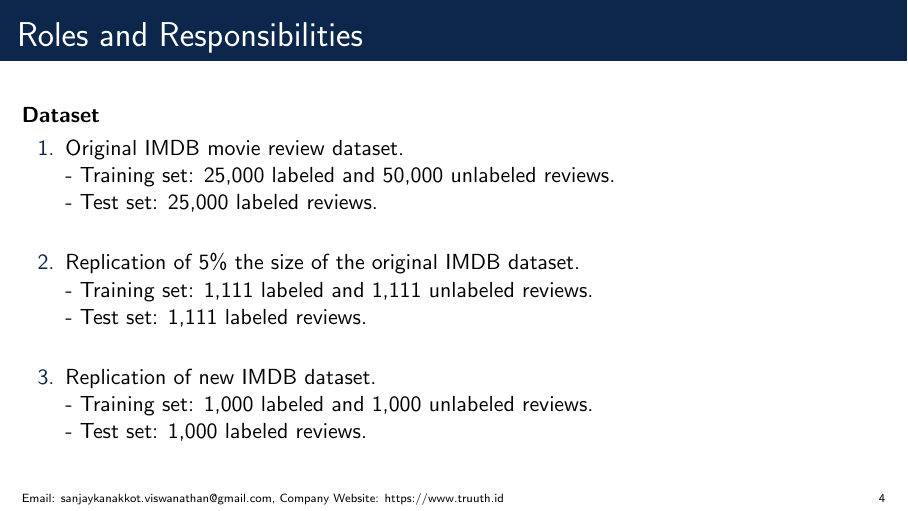
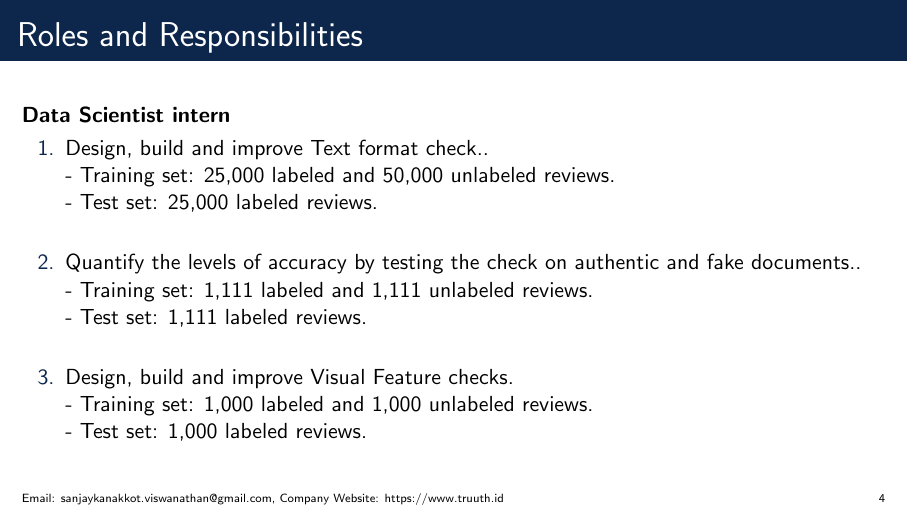
Before and after one commit to sanjay-kv/Final-Project-Presentation---Truuth, LaTeX slides (sample.tex): page 4 of 6. Compiled offline with pdfLaTeX.

Commit message:
Added roles in detail

```diff
--- a/sample.tex
+++ b/sample.tex
@@ -126,17 +126,17 @@ Sanjay Kanakkot Viswanathan\inst{},\break Student ID: 46313966\inst{}}
 \begin{frame}{Roles and Responsibilities }
     \tableofcontents
 
-    \textbf{Dataset}
+    \textbf{Data Scientist intern}
     \begin{enumerate}
-        \item Original IMDB  movie review dataset.\break
+        \item Design, build and improve Text format check..\break
             - Training set: 25,000 labeled and 50,000 unlabeled reviews.\break
             - Test set: 25,000 labeled reviews.\break
 
-         \item  Replication of 5\% the size of the original IMDB dataset.\break
+         \item  Quantify the levels of accuracy by testing the check on authentic and fake documents..\break
             - Training set: 1,111 labeled and 1,111 unlabeled reviews.\break
             - Test set: 1,111 labeled reviews.\break
 
-        \item Replication of new IMDB dataset.\break
+        \item Design, build and improve Visual Feature checks.\break
             - Training set: 1,000 labeled and 1,000 unlabeled reviews.\break
             - Test set: 1,000 labeled reviews.\break
         \end{enumerate}
```
